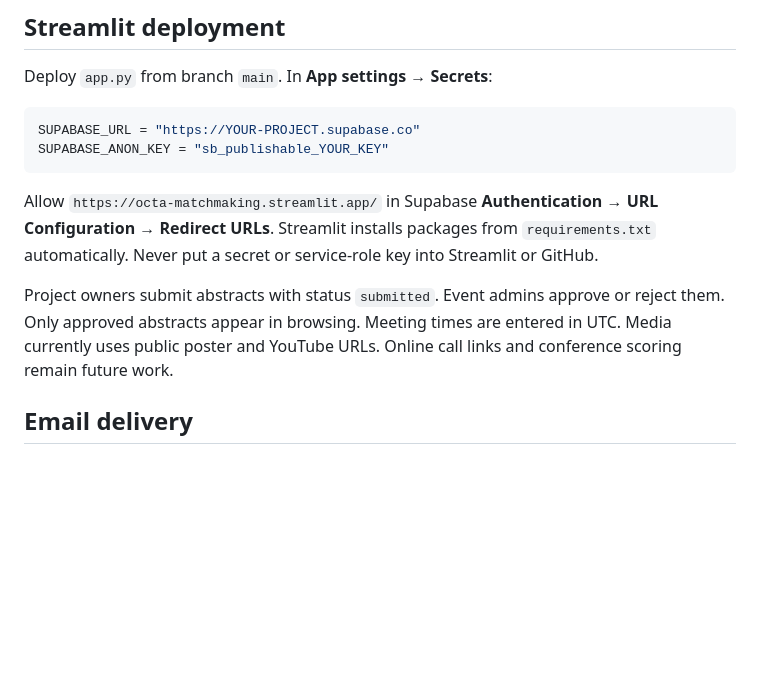
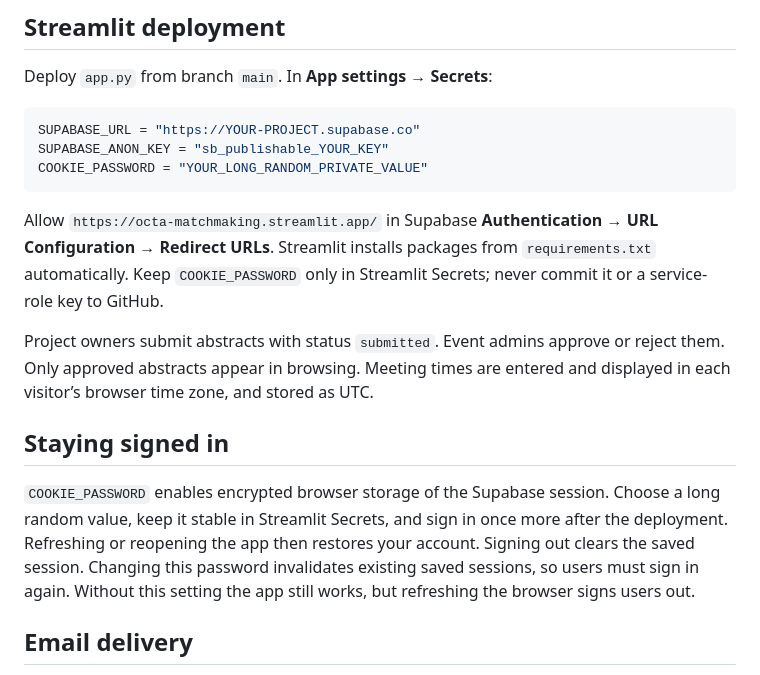
Before and after one commit to OctaInsight/matchmaking-platform, a Markdown page: README.md, the part around the change. Rendered like a GitHub page; blank space fills up the shorter version.

Commit message:
Document persistent login secret and browser refresh behavior

````diff
--- a/README.md
+++ b/README.md
@@ -29,11 +29,16 @@ Deploy `app.py` from branch `main`. In **App settings → Secrets**:
 ```toml
 SUPABASE_URL = "https://YOUR-PROJECT.supabase.co"
 SUPABASE_ANON_KEY = "sb_publishable_YOUR_KEY"
+COOKIE_PASSWORD = "YOUR_LONG_RANDOM_PRIVATE_VALUE"
 ```
 
-Allow `https://octa-matchmaking.streamlit.app/` in Supabase **Authentication → URL Configuration → Redirect URLs**. Streamlit installs packages from `requirements.txt` automatically. Never put a secret or service-role key into Streamlit or GitHub.
+Allow `https://octa-matchmaking.streamlit.app/` in Supabase **Authentication → URL Configuration → Redirect URLs**. Streamlit installs packages from `requirements.txt` automatically. Keep `COOKIE_PASSWORD` only in Streamlit Secrets; never commit it or a service-role key to GitHub.
 
-Project owners submit abstracts with status `submitted`. Event admins approve or reject them. Only approved abstracts appear in browsing. Meeting times are entered in UTC. Media currently uses public poster and YouTube URLs. Online call links and conference scoring remain future work.
+Project owners submit abstracts with status `submitted`. Event admins approve or reject them. Only approved abstracts appear in browsing. Meeting times are entered and displayed in each visitor’s browser time zone, and stored as UTC.
+
+## Staying signed in
+
+`COOKIE_PASSWORD` enables encrypted browser storage of the Supabase session. Choose a long random value, keep it stable in Streamlit Secrets, and sign in once more after the deployment. Refreshing or reopening the app then restores your account. Signing out clears the saved session. Changing this password invalidates existing saved sessions, so users must sign in again. Without this setting the app still works, but refreshing the browser signs users out.
 
 ## Email delivery
 
````
